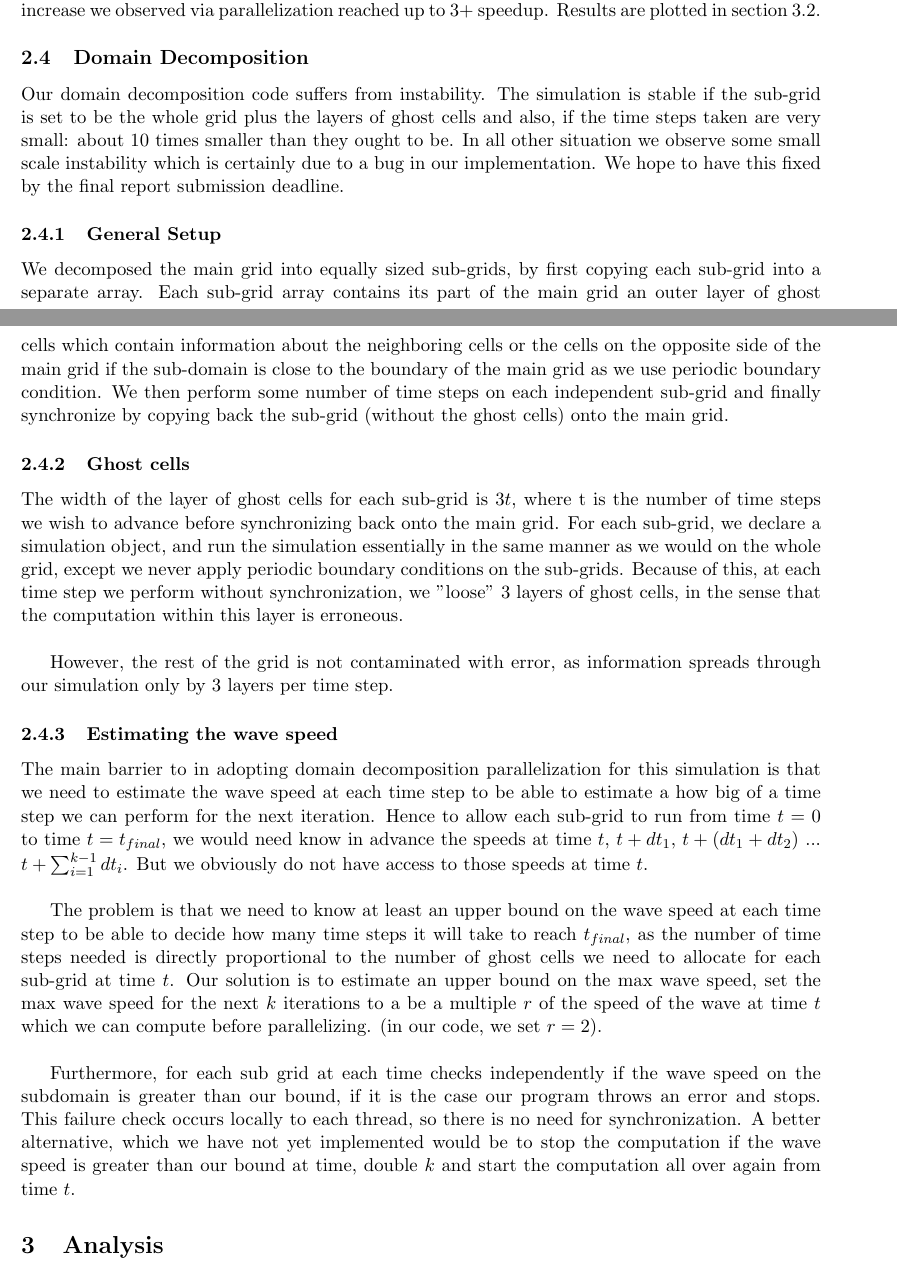
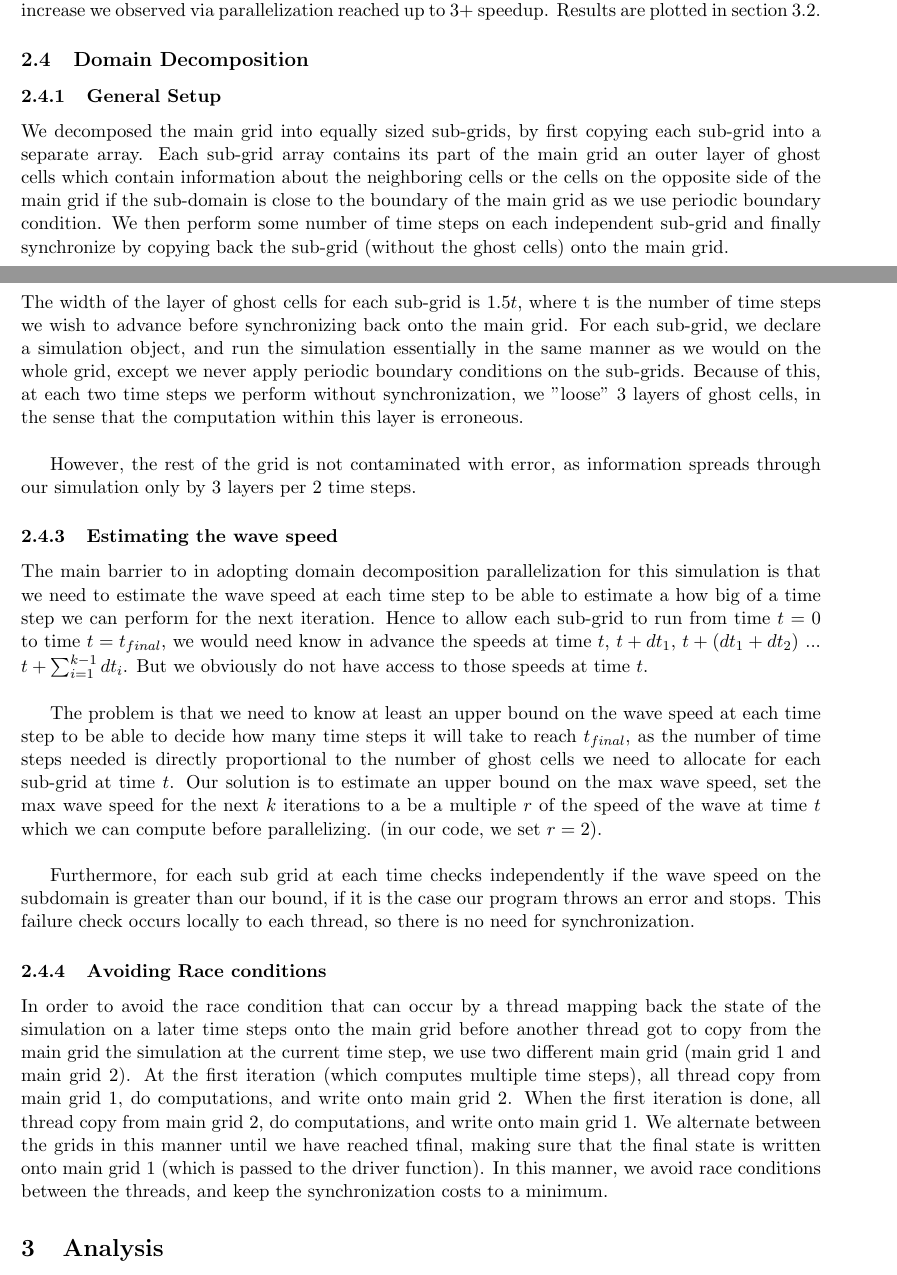
Before and after one commit to cornell-cs5220-f15/water, a LaTeX document (report/report.tex): two parts of pages 2 and 3 of 6, joined at a grey line, cut so that both start at the same text. Compiled offline with pdfLaTeX.

Commit message:
added a section in DD

```diff
--- a/report/report.tex
+++ b/report/report.tex
@@ -80,23 +80,26 @@ In \texttt{compute\_step}, we initialize a team of threads using \texttt{\#pragm
 
 \subsection{Domain Decomposition}
 
-Our domain decomposition code suffers from instability. The simulation is stable if the sub-grid is set to be the whole grid plus the layers of ghost cells and also, if the time steps taken are very small: about 10 times smaller than they ought to be. In all other situation we observe some small scale instability which is certainly due to a bug in our implementation. We hope to have this fixed by the final report submission deadline.
 
 \subsubsection{General Setup}
 We decomposed the main grid into equally sized sub-grids, by first copying  each sub-grid into a separate array. Each sub-grid array contains its part of the main grid an outer layer of ghost cells which contain information about the neighboring cells or the cells on the opposite side of the main grid if the sub-domain is close to the boundary of the main grid as we use periodic boundary condition. We then perform some number of time steps on each independent sub-grid and finally synchronize by copying back the sub-grid (without the ghost cells) onto the main grid.
 
 \subsubsection{Ghost cells}
 
-The width of the layer of ghost cells for each sub-grid is $3t$, where t is the number of time steps we wish to advance before synchronizing back onto the main grid. For each sub-grid, we declare a simulation object, and run the simulation essentially in the same manner as we would on the whole grid, except we never apply periodic boundary conditions on the sub-grids. Because of this, at each time step we perform without synchronization, we "loose" 3 layers of ghost cells, in the sense that the computation within this layer is erroneous. \\
+The width of the layer of ghost cells for each sub-grid is $1.5t$, where t is the number of time steps we wish to advance before synchronizing back onto the main grid. For each sub-grid, we declare a simulation object, and run the simulation essentially in the same manner as we would on the whole grid, except we never apply periodic boundary conditions on the sub-grids. Because of this, at each two time steps we perform without synchronization, we "loose" 3 layers of ghost cells, in the sense that the computation within this layer is erroneous. \\
 
-However, the rest of the grid is not contaminated with error, as information spreads through our simulation only by 3 layers per time step.
+However, the rest of the grid is not contaminated with error, as information spreads through our simulation only by 3 layers per 2 time steps.
 
 \subsubsection{Estimating the wave speed}
 The main barrier to in adopting domain decomposition parallelization for this simulation is that we need to estimate the wave speed at each time step to be able to estimate a how big of a time step we can perform for the next iteration. Hence to allow each sub-grid to run from time $t=0$ to time $t=t_{final}$, we would need know in advance the speeds at time $t$, $t + dt_1$, $t + (dt_1+dt_2)$ ... $t+\sum_{i=1}^{k-1}dt_i$. But we obviously do not have access to those speeds at time $t$. \\
 
 The problem is that we need to know at least an upper bound on the wave speed at each time step to be able to decide how many time steps it will take to reach $t_{final}$, as the number of time steps needed is directly proportional to the number of ghost cells we need to allocate for each sub-grid at time $t$. Our solution is to estimate an upper bound on the max wave speed, set the max wave speed for the next $k$ iterations to a be a multiple $r$ of the speed of the wave at time $t$ which we can compute before parallelizing. (in our code, we set $r=2$). \\
 
-Furthermore, for each sub grid at each time checks independently if the wave speed on the subdomain is greater than our bound, if it is the case our program throws an error and stops. This failure check occurs locally to each thread, so there is no need for synchronization. A better alternative, which we have not yet implemented would be to stop the computation if the wave speed is greater than our bound at time, double $k$ and start the computation all over again from time $t$.
+Furthermore, for each sub grid at each time checks independently if the wave speed on the subdomain is greater than our bound, if it is the case our program throws an error and stops. This failure check occurs locally to each thread, so there is no need for synchronization.
+
+\subsubsection{Avoiding Race conditions}
+In order to avoid the race condition that can occur by a thread mapping back the state of the simulation on a later time steps onto the main grid before another thread got to copy from the main grid the simulation at the current time step, we use two different main grid (main grid 1 and main grid 2). At the first iteration (which computes multiple time steps), all thread copy from main grid 1, do computations, and write onto main grid 2. When the first iteration is done, all thread copy from main grid 2, do computations, and write onto main grid 1. We alternate between the grids in this manner until we have reached tfinal, making sure that the final state is written onto main grid 1 (which is passed to the driver function). In this manner, we avoid race conditions between the threads, and keep the synchronization costs to a minimum.
+
 
 
 \section{Analysis}
```
Also changed, not shown: report/report.pdf.
